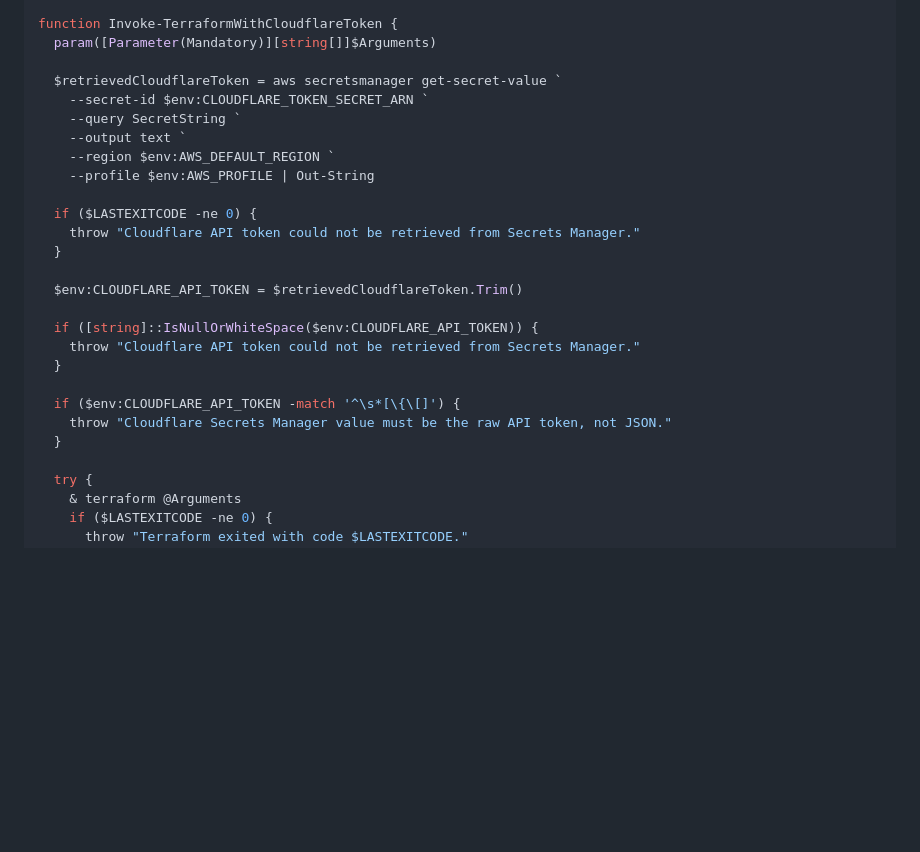
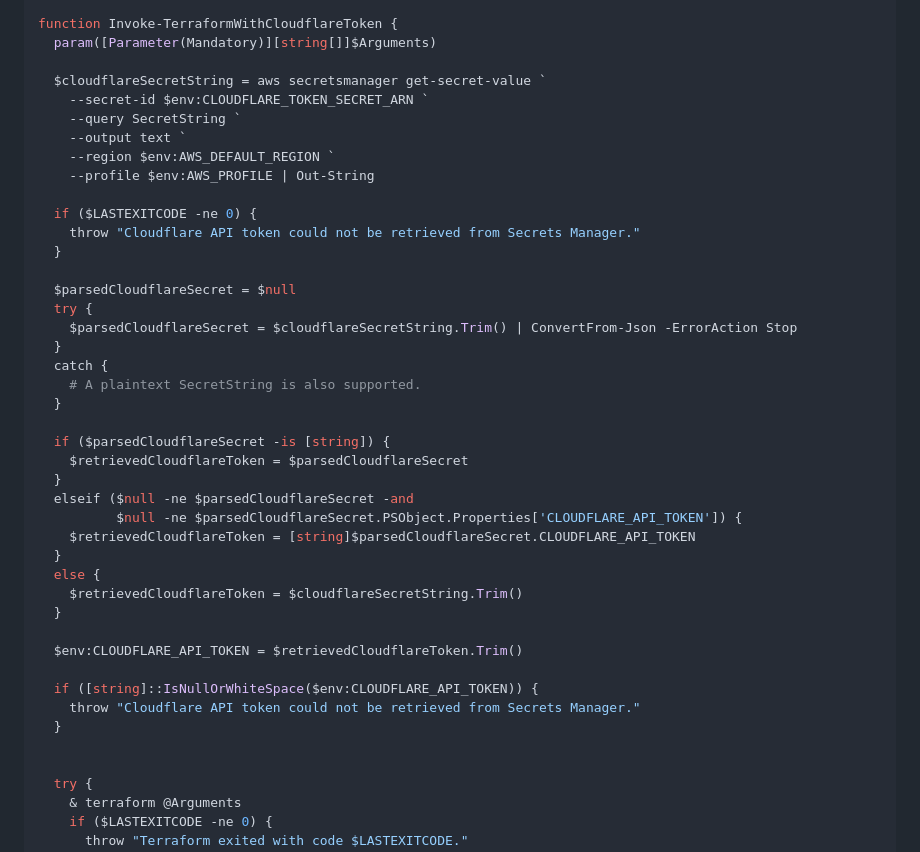
Before and after one commit to garrettds11/ai-cloud-lab, a Markdown page: terraform-smoke-test-plan.md, the part around the change. Drawn GitHub-style; blank space fills up the shorter version.

Commit message:
Parse Cloudflare token secret key value

```diff
--- a/terraform-smoke-test-plan.md
+++ b/terraform-smoke-test-plan.md
@@ -109,7 +109,7 @@ $env:CLOUDFLARE_TOKEN_SECRET_ARN = "arn:aws:secretsmanager:us-east-1:39456673327
 function Invoke-TerraformWithCloudflareToken {
   param([Parameter(Mandatory)][string[]]$Arguments)
 
-  $retrievedCloudflareToken = aws secretsmanager get-secret-value `
+  $cloudflareSecretString = aws secretsmanager get-secret-value `
     --secret-id $env:CLOUDFLARE_TOKEN_SECRET_ARN `
     --query SecretString `
     --output text `
@@ -120,15 +120,31 @@ function Invoke-TerraformWithCloudflareToken {
     throw "Cloudflare API token could not be retrieved from Secrets Manager."
   }
 
+  $parsedCloudflareSecret = $null
+  try {
+    $parsedCloudflareSecret = $cloudflareSecretString.Trim() | ConvertFrom-Json -ErrorAction Stop
+  }
+  catch {
+    # A plaintext SecretString is also supported.
+  }
+
+  if ($parsedCloudflareSecret -is [string]) {
+    $retrievedCloudflareToken = $parsedCloudflareSecret
+  }
+  elseif ($null -ne $parsedCloudflareSecret -and
+          $null -ne $parsedCloudflareSecret.PSObject.Properties['CLOUDFLARE_API_TOKEN']) {
+    $retrievedCloudflareToken = [string]$parsedCloudflareSecret.CLOUDFLARE_API_TOKEN
+  }
+  else {
+    $retrievedCloudflareToken = $cloudflareSecretString.Trim()
+  }
+
   $env:CLOUDFLARE_API_TOKEN = $retrievedCloudflareToken.Trim()
 
   if ([string]::IsNullOrWhiteSpace($env:CLOUDFLARE_API_TOKEN)) {
     throw "Cloudflare API token could not be retrieved from Secrets Manager."
   }
 
-  if ($env:CLOUDFLARE_API_TOKEN -match '^\s*[\{\[]') {
-    throw "Cloudflare Secrets Manager value must be the raw API token, not JSON."
-  }
 
   try {
     & terraform @Arguments
```
